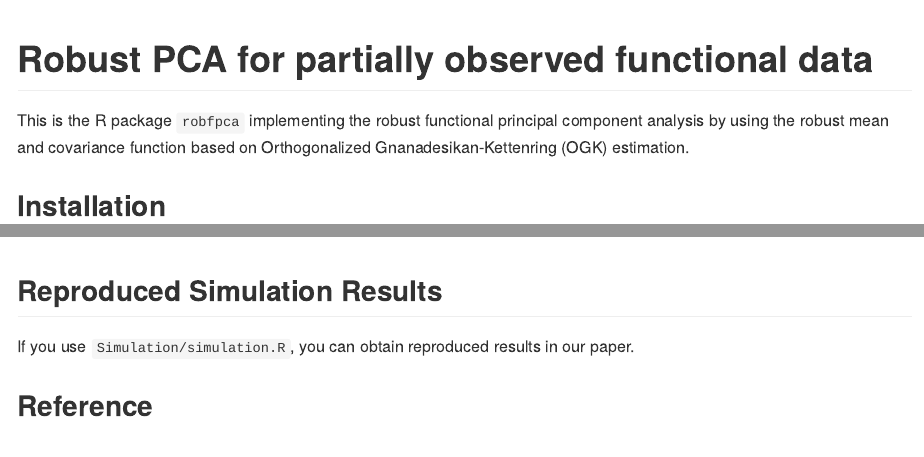
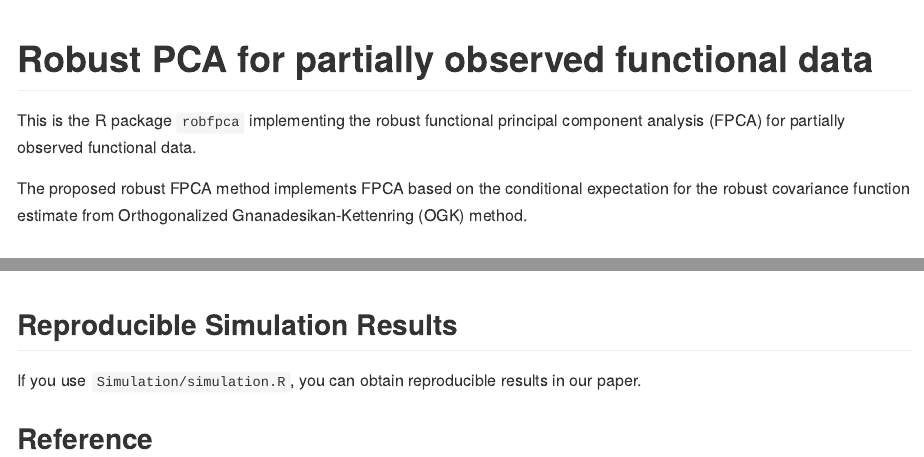
Before and after one commit to statKim/robfpca, an R Markdown document (README.Rmd): the page in a window 1100 px wide, from its top, and a second part further down, joined at a grey line. The pictures show the output file README.md that the author committed with the source, drawn offline in the style of GitHub.

Commit message:
[Update] simple discription and correct typos

````diff
--- a/README.Rmd
+++ b/README.Rmd
@@ -9,7 +9,9 @@ library(robfpca)
 
 # Robust PCA for partially observed functional data
 
-This is the R package `robfpca` implementing the robust functional principal component analysis by using the robust mean and covariance function based on Orthogonalized Gnanadesikan-Kettenring (OGK) estimation.
+This is the R package `robfpca` implementing the robust functional principal component analysis (FPCA) for partially observed functional data.
+
+The proposed robust FPCA method implements FPCA based on the conditional expectation for the robust covariance function estimate from Orthogonalized Gnanadesikan-Kettenring (OGK) method.
 
 
 ## Installation
@@ -183,8 +185,8 @@ grid()
 ```
 
 
-## Reproduced Simulation Results
-If you use `Simulation/simulation.R`, you can obtain reproduced results in our paper.
+## Reproducible Simulation Results
+If you use `Simulation/simulation.R`, you can obtain reproducible results in our paper.
 
 
 ## Reference
````
Also changed, not shown: README.md.
